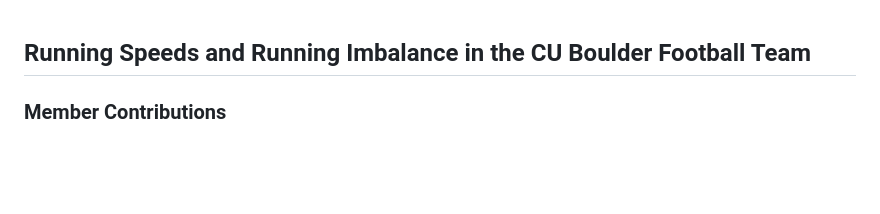
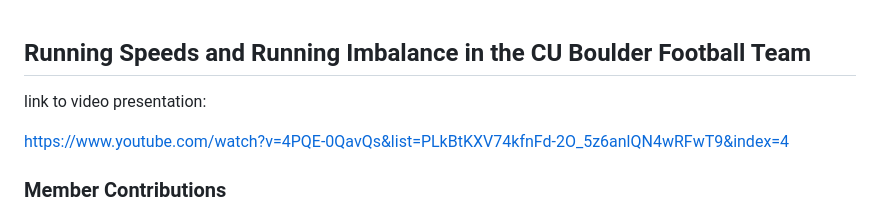
Before and after one commit to University-of-Colorado-Sports-Science/running_speed_additional, a Markdown page: README.md, the part around the change. Rendered like a GitHub page; blank space fills up the shorter version.

```diff
--- a/README.md
+++ b/README.md
@@ -1,4 +1,8 @@
 ## Running Speeds and Running Imbalance in the CU Boulder Football Team
+
+link to video presentation:
+
+https://www.youtube.com/watch?v=4PQE-0QavQs&list=PLkBtKXV74kfnFd-2O_5z6anlQN4wRFwT9&index=4
 
 ### Member Contributions
 
```
